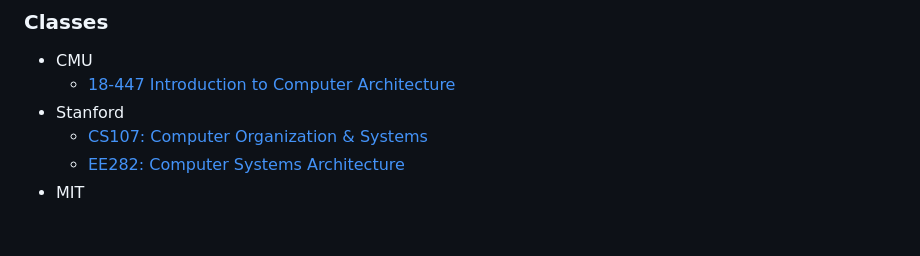
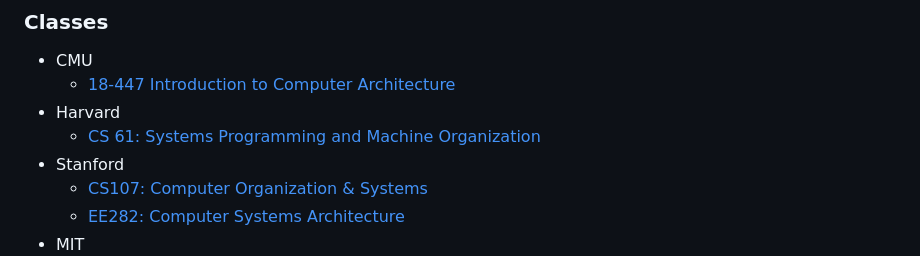
Before and after one commit to ufidon/ca, a Markdown page: README.md, the part around the change. GitHub-like rendering; blank space fills up the shorter version.

Commit message:
more refs.

```diff
--- a/README.md
+++ b/README.md
@@ -13,6 +13,8 @@
 ### Classes
 - CMU
   - [18-447 Introduction to Computer Architecture](https://users.ece.cmu.edu/~jhoe/doku/doku.php?id=18-447_introduction_to_computer_architecture)
+- Harvard
+  - [CS 61: Systems Programming and Machine Organization](https://cs61.seas.harvard.edu)
 - Stanford
   - [CS107: Computer Organization & Systems](https://web.stanford.edu/class/archive/cs/cs107/cs107.1252/)
   - [EE282: Computer Systems Architecture](https://web.stanford.edu/class/ee282/)
```
